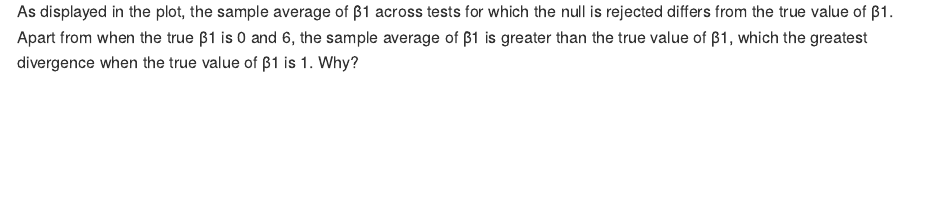
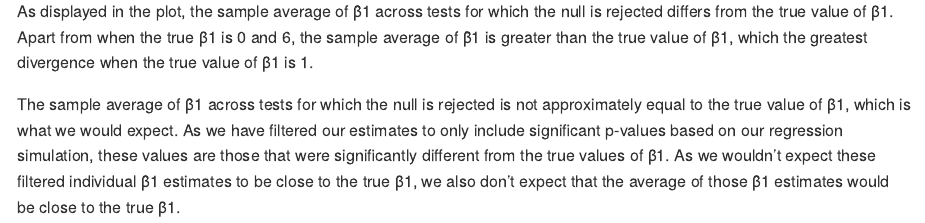
Before and after one commit to norazakaria/p8105_hw5_niz2000, an R Markdown document (p8105_hw5_niz2000.Rmd): the page in a window 1100 px wide, from 9600 px down. The pictures show the output file p8105_hw5_niz2000.md that the author committed with the source, drawn offline in the style of GitHub.

Commit message:
Further explanation given to the second plot in Problem 3.

````diff
--- a/p8105_hw5_niz2000.Rmd
+++ b/p8105_hw5_niz2000.Rmd
@@ -212,4 +212,6 @@ ggplot(plot1, aes(x = beta1, y = mean_estimate)) +
   theme(plot.title = element_text(hjust = 0.5))
 ```
 
-As displayed in the plot, the sample average of β̂1 across tests for which the null is rejected differs from the true value of β1. Apart from when the true β1 is 0 and 6, the sample average of β̂1 is greater than the true value of β1, which the greatest divergence when the true value of β1 is 1. Why?
+As displayed in the plot, the sample average of β̂1 across tests for which the null is rejected differs from the true value of β1. Apart from when the true β1 is 0 and 6, the sample average of β̂1 is greater than the true value of β1, which the greatest divergence when the true value of β1 is 1.
+
+The sample average of β̂1 across tests for which the null is rejected is not approximately equal to the true value of β1, which is what we would expect. As we have filtered our estimates to only include significant p-values based on our regression simulation, these values are those that were significantly different from the true values of β1. As we wouldn't expect these filtered individual β̂1 estimates to be close to the true β1, we also don't expect that the average of those β̂1 estimates would be close to the true β1.
````
Also changed, not shown: p8105_hw5_niz2000.md.
